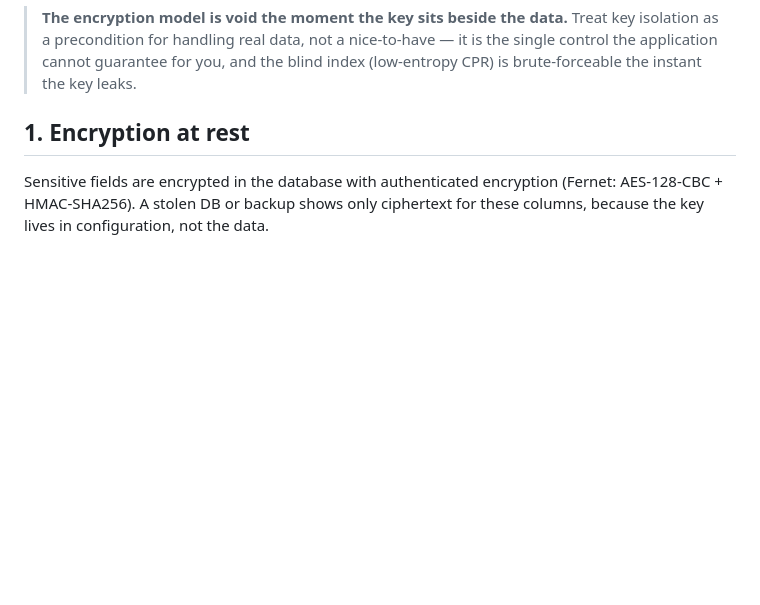
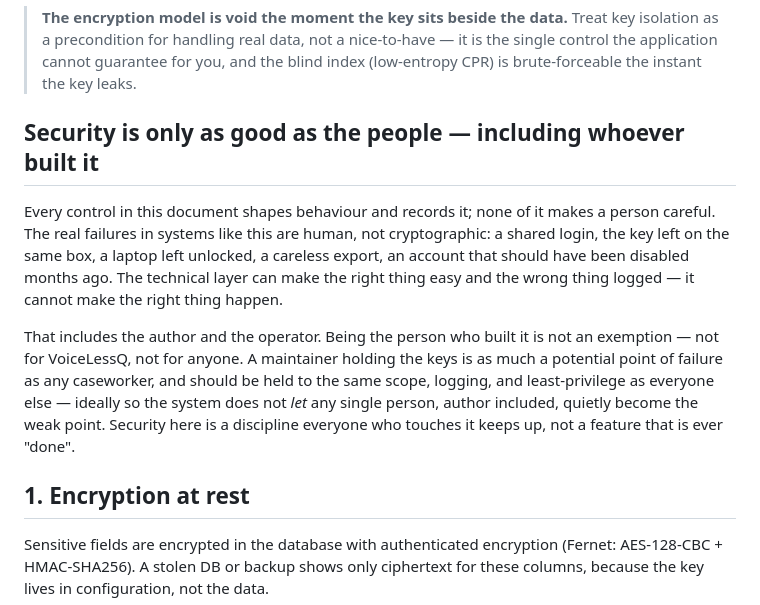
Before and after one commit to VoiceLessQ/casetracker, a Markdown page: SECURITY.md, the part around the change. Rendered like a GitHub page; blank space fills up the shorter version.

Commit message:
Name the human factor honestly: security is only as good as its people — including the builder
State plainly that no control makes a person careful; the real failures are
human (shared logins, the key left on the box, an account not disabled). And
that the author/operator is no exception — a maintainer with the keys is as much
a potential weak point as any caseworker, and should hold to the same scope,
logging, and least-privilege. Security is a discipline everyone keeps up, not a
feature that is ever done.

```diff
--- a/SECURITY.md
+++ b/SECURITY.md
@@ -68,6 +68,23 @@ it *true*.
 > nice-to-have — it is the single control the application cannot guarantee for
 > you, and the blind index (low-entropy CPR) is brute-forceable the instant the
 > key leaks.
+
+## Security is only as good as the people — including whoever built it
+
+Every control in this document shapes behaviour and records it; none of it makes
+a person careful. The real failures in systems like this are human, not
+cryptographic: a shared login, the key left on the same box, a laptop left
+unlocked, a careless export, an account that should have been disabled months
+ago. The technical layer can make the right thing easy and the wrong thing
+logged — it cannot make the right thing happen.
+
+That includes the author and the operator. Being the person who built it is not
+an exemption — not for VoiceLessQ, not for anyone. A maintainer holding the keys
+is as much a potential point of failure as any caseworker, and should be held to
+the same scope, logging, and least-privilege as everyone else — ideally so the
+system does not *let* any single person, author included, quietly become the
+weak point. Security here is a discipline everyone who touches it keeps up, not
+a feature that is ever "done".
 
 ## 1. Encryption at rest
 
```
